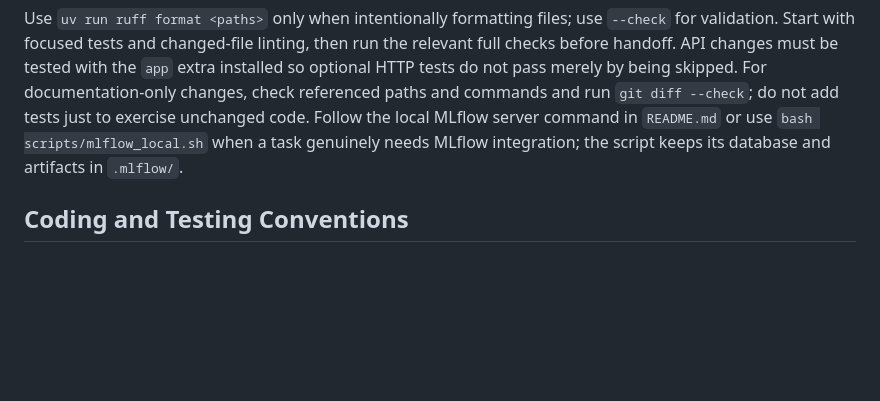
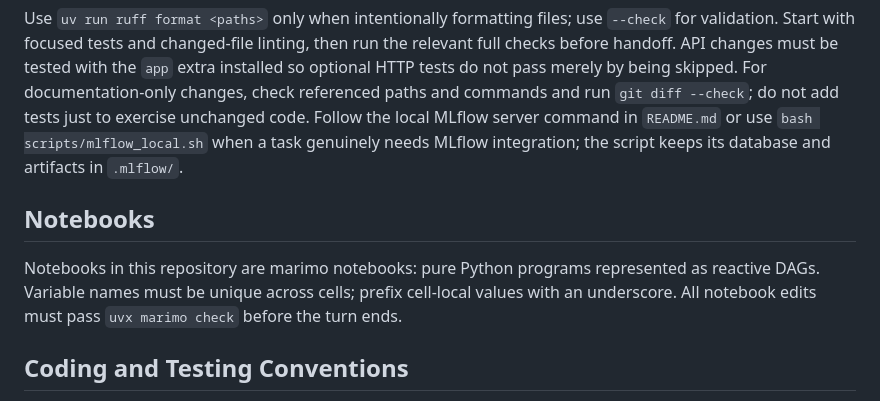
Before and after one commit to NUCATS-D3/amber-nlp, a Markdown page: AGENTS.md, the part around the change. GitHub-like rendering; blank space fills up the shorter version.

Commit message:
updated AGENTS.md with marimo instructions

```diff
--- a/AGENTS.md
+++ b/AGENTS.md
@@ -164,6 +164,12 @@ commands and run `git diff --check`; do not add tests just to exercise unchanged
 Follow the local MLflow server command in `README.md` or use `bash scripts/mlflow_local.sh` when a
 task genuinely needs MLflow integration; the script keeps its database and artifacts in `.mlflow/`.
 
+## Notebooks
+
+Notebooks in this repository are marimo notebooks: pure Python programs represented as reactive
+DAGs. Variable names must be unique across cells; prefix cell-local values with an underscore.
+All notebook edits must pass `uvx marimo check` before the turn ends.
+
 ## Coding and Testing Conventions
 
 Use four-space indentation, a 100-character line limit, `snake_case` for modules/functions/data,
```
